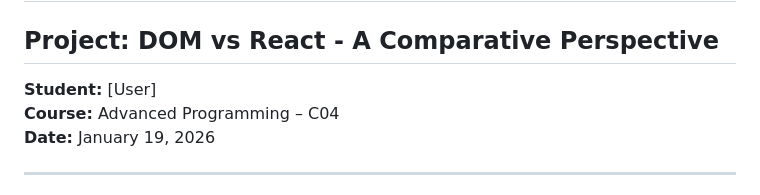
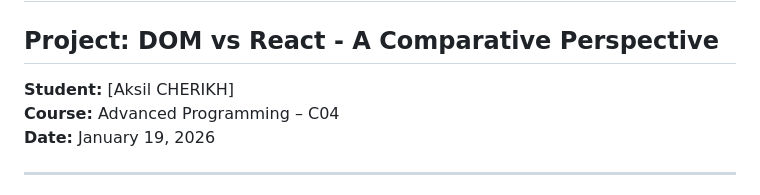
Before and after one commit to acherikh/js-react-comparison, a Markdown page: AI_METHODOLOGY.md, the part around the change. Drawn GitHub-style.

```diff
--- a/AI_METHODOLOGY.md
+++ b/AI_METHODOLOGY.md
@@ -1,7 +1,7 @@
 # AI Methodology & Verification Documentation
 
 ## Project: DOM vs React - A Comparative Perspective
-**Student:** [User]
+**Student:** [Aksil CHERIKH]
 **Course:** Advanced Programming – C04
 **Date:** January 19, 2026
 
```
Also changed, not shown: README.md (line endings or trailing spaces).
